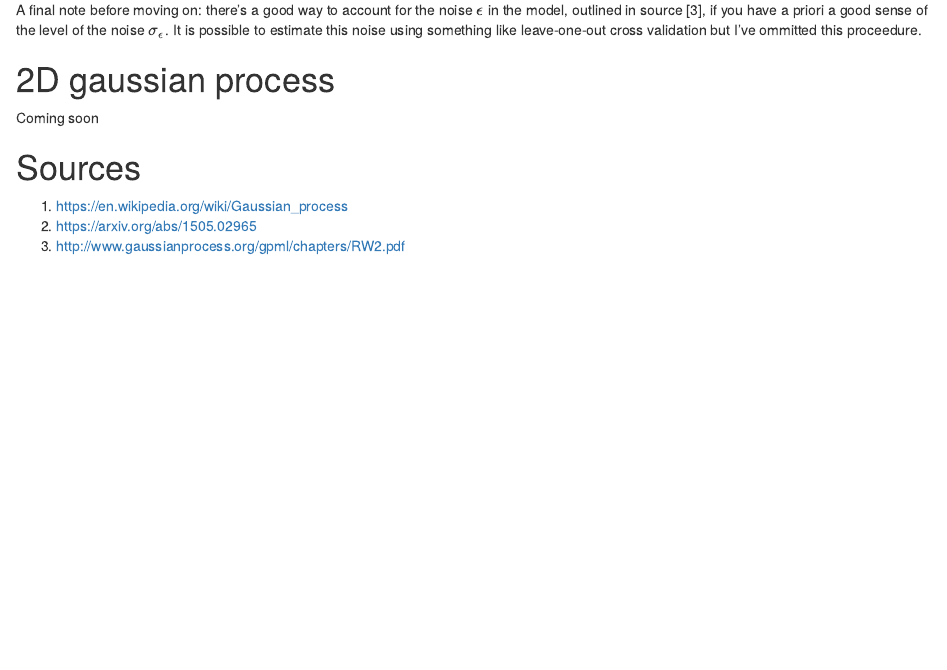
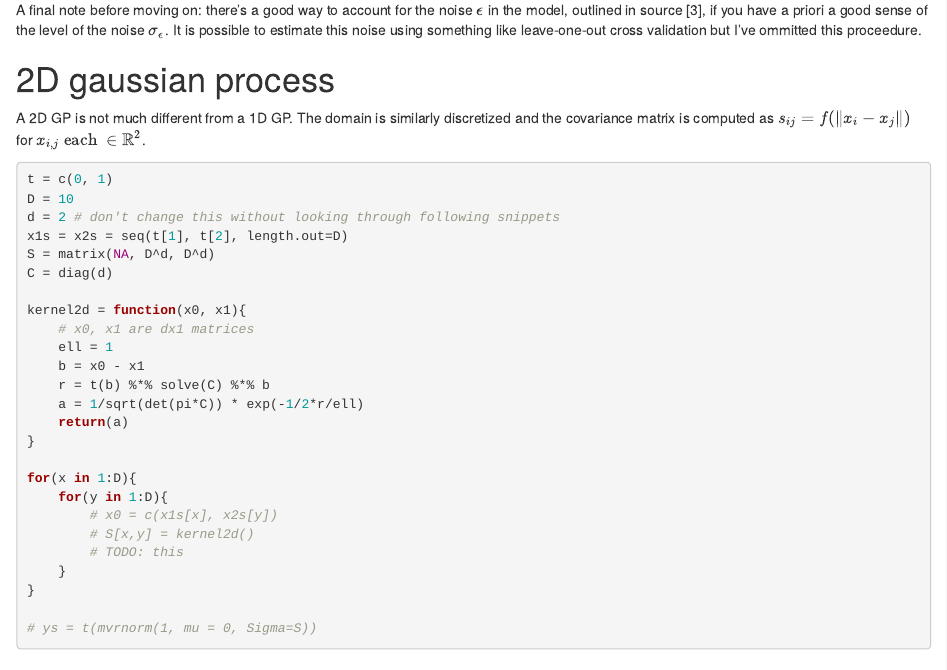
Before and after one commit to ekalosak/gaussian_process, an R Markdown document (exposition.Rmd): the page in a window 1100 px wide, from 11820 px down. Rendered offline with R 4.5, knitr and Pandoc, with nearby package versions; some code elsewhere in the file could not run offline.

Commit message:
drafted the 2d process

````diff
--- a/exposition.Rmd
+++ b/exposition.Rmd
@@ -472,7 +472,37 @@ this noise using something like leave-one-out cross validation but I've ommitted
 this proceedure.
 
 # 2D gaussian process
-Coming soon
+A 2D GP is not much different from a 1D GP. The domain is similarly discretized
+and the covariance matrix is computed as $s_{ij} = f(\|x_i-x_j\|)$ for
+$x_{i,j} \textrm{ each }\in \mathbb{R}^2$.
+
+```{r}
+t = c(0, 1)
+D = 10
+d = 2 # don't change this without looking through following snippets
+x1s = x2s = seq(t[1], t[2], length.out=D)
+S = matrix(NA, D^d, D^d)
+C = diag(d)
+
+kernel2d = function(x0, x1){
+    # x0, x1 are dx1 matrices
+    ell = 1
+    b = x0 - x1
+    r = t(b) %*% solve(C) %*% b
+    a = 1/sqrt(det(pi*C)) * exp(-1/2*r/ell)
+    return(a)
+}
+
+for(x in 1:D){
+    for(y in 1:D){
+        # x0 = c(x1s[x], x2s[y])
+        # S[x,y] = kernel2d()
+        # TODO: this
+    }
+}
+
+# ys = t(mvrnorm(1, mu = 0, Sigma=S))
+```
 
 # Sources
 1. https://en.wikipedia.org/wiki/Gaussian_process
````
